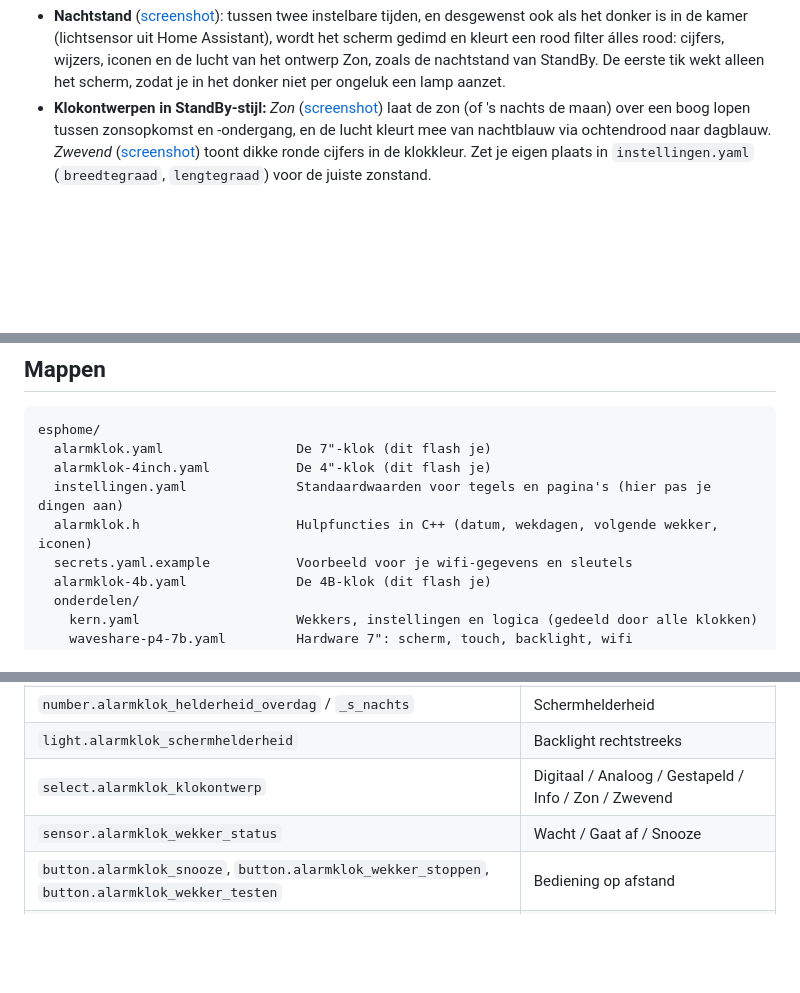
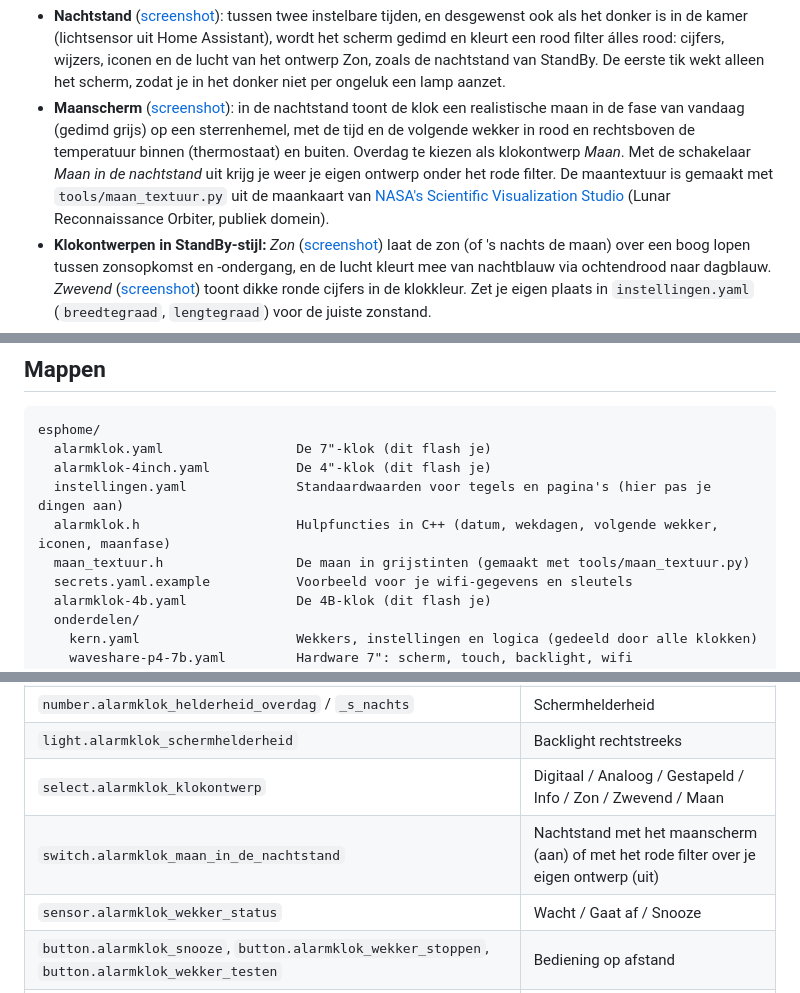
Before and after one commit to Perjan-smul/alarmklok-domotics-controller, a Markdown page: README.md, 3 parts joined by grey strips. GitHub-like rendering; blank space fills up the shorter version.

```diff
--- a/README.md
+++ b/README.md
@@ -63,6 +63,14 @@ Verder:
   een rood filter álles rood: cijfers, wijzers, iconen en de lucht van het
   ontwerp Zon, zoals de nachtstand van StandBy. De eerste tik wekt alleen het
   scherm, zodat je in het donker niet per ongeluk een lamp aanzet.
+- **Maanscherm** ([screenshot](docs/screenshots/15-maan-nacht.png)): in de
+  nachtstand toont de klok een realistische maan in de fase van vandaag (gedimd
+  grijs) op een sterrenhemel, met de tijd en de volgende wekker in rood en
+  rechtsboven de temperatuur binnen (thermostaat) en buiten. Overdag te kiezen als klokontwerp *Maan*. Met de
+  schakelaar *Maan in de nachtstand* uit krijg je weer je eigen ontwerp onder
+  het rode filter. De maantextuur is gemaakt met `tools/maan_textuur.py` uit de
+  maankaart van [NASA's Scientific Visualization Studio](https://svs.gsfc.nasa.gov/4720)
+  (Lunar Reconnaissance Orbiter, publiek domein).
 - **Klokontwerpen in StandBy-stijl:** *Zon*
   ([screenshot](docs/screenshots/13-klok-zon.png)) laat de zon (of 's nachts
   de maan) over een boog lopen tussen zonsopkomst en -ondergang, en de lucht
@@ -143,7 +151,8 @@ esphome/
   alarmklok.yaml                 De 7"-klok (dit flash je)
   alarmklok-4inch.yaml           De 4"-klok (dit flash je)
   instellingen.yaml              Standaardwaarden voor tegels en pagina's (hier pas je dingen aan)
-  alarmklok.h                    Hulpfuncties in C++ (datum, wekdagen, volgende wekker, iconen)
+  alarmklok.h                    Hulpfuncties in C++ (datum, wekdagen, volgende wekker, iconen, maanfase)
+  maan_textuur.h                 De maan in grijstinten (gemaakt met tools/maan_textuur.py)
   secrets.yaml.example           Voorbeeld voor je wifi-gegevens en sleutels
   alarmklok-4b.yaml              De 4B-klok (dit flash je)
   onderdelen/
@@ -282,7 +291,8 @@ gevonden is; zo niet, probeer een ander adres met `es7210_adres` (0x40–0x43).
 | `select.alarmklok_klokkleur` | Kleur van de klokcijfers en wijzers |
 | `number.alarmklok_helderheid_overdag` / `_s_nachts` | Schermhelderheid |
 | `light.alarmklok_schermhelderheid` | Backlight rechtstreeks |
-| `select.alarmklok_klokontwerp` | Digitaal / Analoog / Gestapeld / Info / Zon / Zwevend |
+| `select.alarmklok_klokontwerp` | Digitaal / Analoog / Gestapeld / Info / Zon / Zwevend / Maan |
+| `switch.alarmklok_maan_in_de_nachtstand` | Nachtstand met het maanscherm (aan) of met het rode filter over je eigen ontwerp (uit) |
 | `sensor.alarmklok_wekker_status` | Wacht / Gaat af / Snooze |
 | `button.alarmklok_snooze`, `button.alarmklok_wekker_stoppen`, `button.alarmklok_wekker_testen` | Bediening op afstand |
 | `update.alarmklok_wifi_chip_c6` | Firmware van de wifi-chip (7" en 4B), zie [Stabiliteit](#stabiliteit) |
```
Also changed, not shown: other parts of README.md (+1 -1 lines), docs/maan_textuur.png (added), docs/screenshots/15-maan-nacht.png (added), 7 other files.
